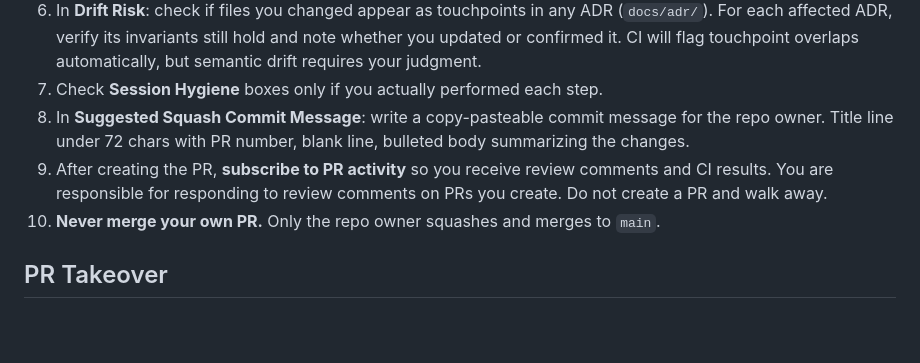
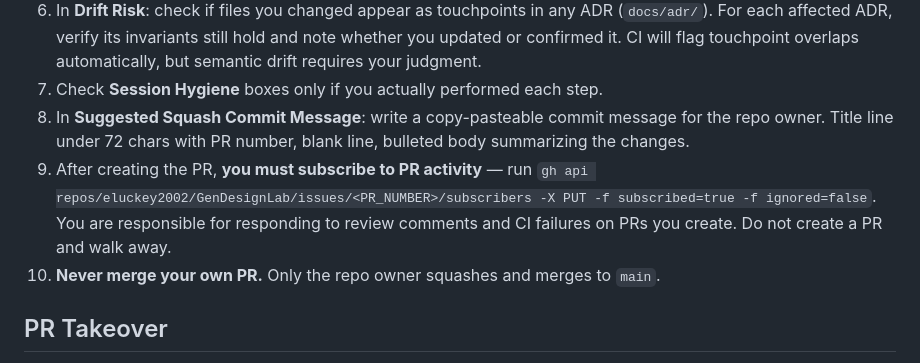
Before and after one commit to eluckey2002/GenDesignLab, a Markdown page: CLAUDE.md, the part around the change. GitHub-like rendering; blank space fills up the shorter version.

Commit message:
require PR subscription in agent workflow
Co-Authored-By: Claude Sonnet 4.6 <noreply@anthropic.com>

```diff
--- a/CLAUDE.md
+++ b/CLAUDE.md
@@ -87,7 +87,7 @@ When you create a PR:
 6. In **Drift Risk**: check if files you changed appear as touchpoints in any ADR (`docs/adr/`). For each affected ADR, verify its invariants still hold and note whether you updated or confirmed it. CI will flag touchpoint overlaps automatically, but semantic drift requires your judgment.
 7. Check **Session Hygiene** boxes only if you actually performed each step.
 8. In **Suggested Squash Commit Message**: write a copy-pasteable commit message for the repo owner. Title line under 72 chars with PR number, blank line, bulleted body summarizing the changes.
-9. After creating the PR, **subscribe to PR activity** so you receive review comments and CI results. You are responsible for responding to review comments on PRs you create. Do not create a PR and walk away.
+9. After creating the PR, **you must subscribe to PR activity** — run `gh api repos/eluckey2002/GenDesignLab/issues/<PR_NUMBER>/subscribers -X PUT -f subscribed=true -f ignored=false`. You are responsible for responding to review comments and CI failures on PRs you create. Do not create a PR and walk away.
 10. **Never merge your own PR.** Only the repo owner squashes and merges to `main`.
 
 ## PR Takeover
```
